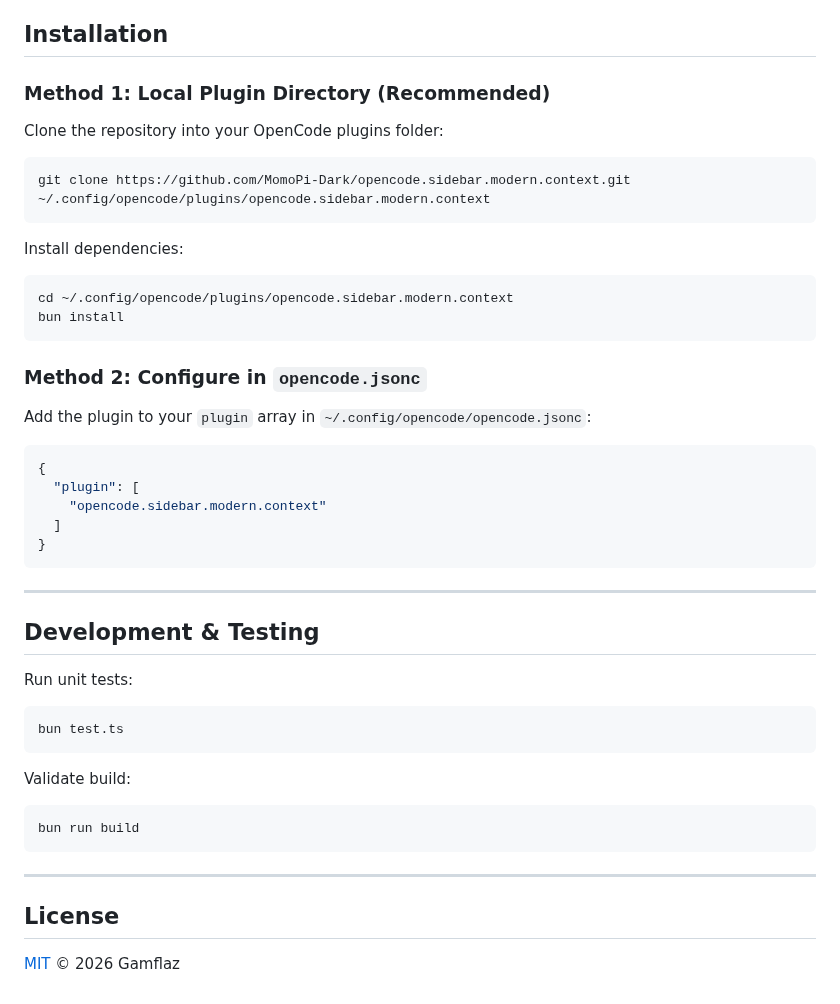
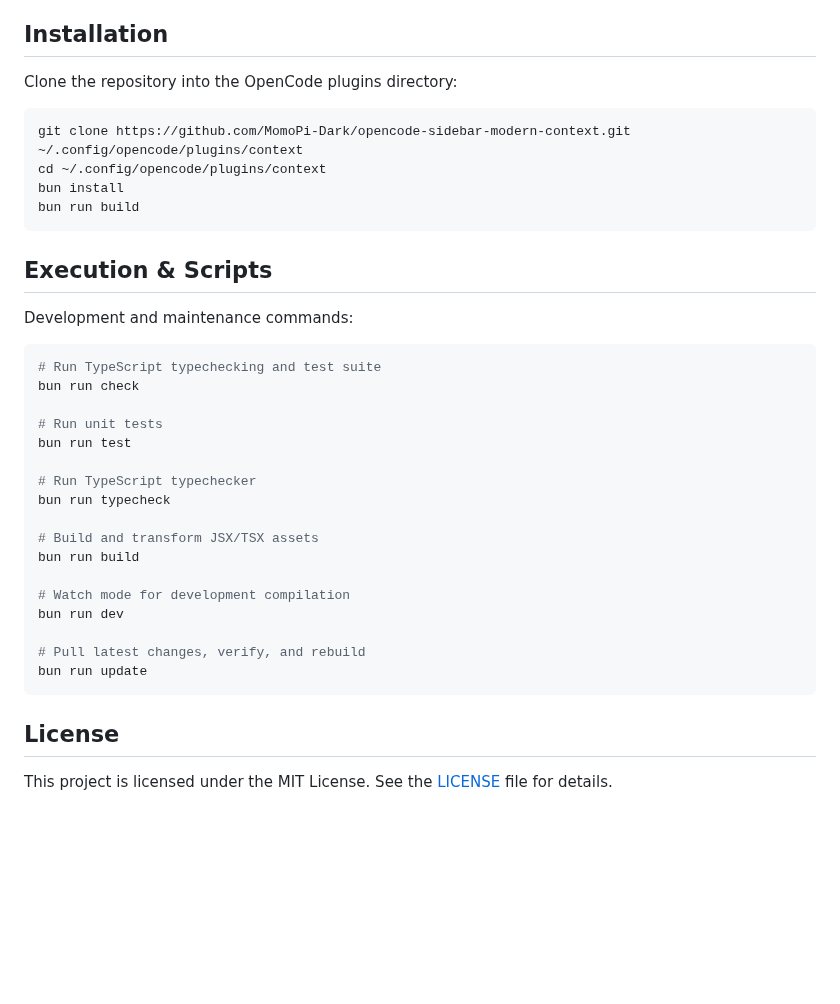
Before and after one commit to MomoPi-Dark/opencode.sidebar.modern.context, a Markdown page: README.md, the part around one of its changes. Drawn GitHub-style; blank space fills up the shorter version.

````diff
--- a/README.md
+++ b/README.md
@@ -39,51 +59,39 @@ A lightweight, real-time context window and session metric visualizer for the [O
 
 ## Installation
 
-### Method 1: Local Plugin Directory (Recommended)
-
-Clone the repository into your OpenCode plugins folder:
+Clone the repository into the OpenCode plugins directory:
 
 ```bash
-git clone https://github.com/MomoPi-Dark/opencode.sidebar.modern.context.git ~/.config/opencode/plugins/opencode.sidebar.modern.context
-```
-
-Install dependencies:
-
-```bash
-cd ~/.config/opencode/plugins/opencode.sidebar.modern.context
+git clone https://github.com/MomoPi-Dark/opencode-sidebar-modern-context.git ~/.config/opencode/plugins/context
+cd ~/.config/opencode/plugins/context
 bun install
-```
-
-### Method 2: Configure in `opencode.jsonc`
-
-Add the plugin to your `plugin` array in `~/.config/opencode/opencode.jsonc`:
-
-```jsonc
-{
-  "plugin": [
-    "opencode.sidebar.modern.context"
-  ]
-}
-```
-
----
-
-## Development & Testing
-
-Run unit tests:
-
-```bash
-bun test.ts
-```
-
-Validate build:
-
-```bash
 bun run build
 ```
 
----
+## Execution & Scripts
+
+Development and maintenance commands:
+
+```bash
+# Run TypeScript typechecking and test suite
+bun run check
+
+# Run unit tests
+bun run test
+
+# Run TypeScript typechecker
+bun run typecheck
+
+# Build and transform JSX/TSX assets
+bun run build
+
+# Watch mode for development compilation
+bun run dev
+
+# Pull latest changes, verify, and rebuild
+bun run update
+```
 
 ## License
 
-[MIT](./LICENSE) © 2026 Gamflaz
+This project is licensed under the MIT License. See the [LICENSE](./LICENSE) file for details.
````
Also changed, not shown: other parts of README.md (+51 -31 lines), assets/display_theme_opencode.png (added), assets/display_theme_rosepine.png (added).
